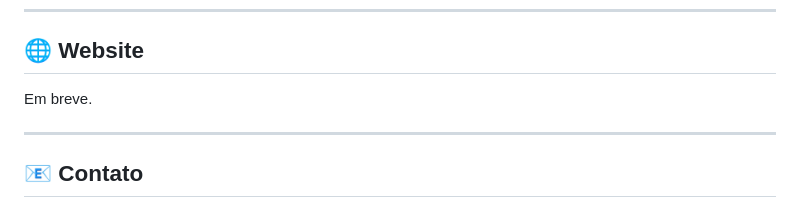
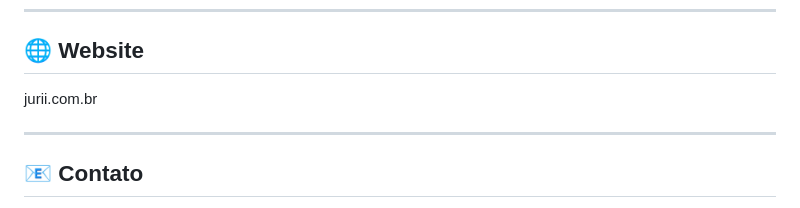
Before and after one commit to SamuelFries/Jurii, a Markdown page: README.md, the part around the change. Drawn GitHub-style.

Commit message:
add link de website

```diff
--- a/README.md
+++ b/README.md
@@ -203,7 +203,7 @@ Nenhuma parte deste software pode ser reproduzida, distribuída, modificada ou u
 
 ## 🌐 Website
 
-Em breve.
+jurii.com.br
 
 ---
 
```
